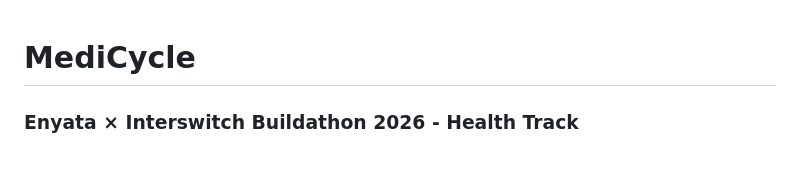
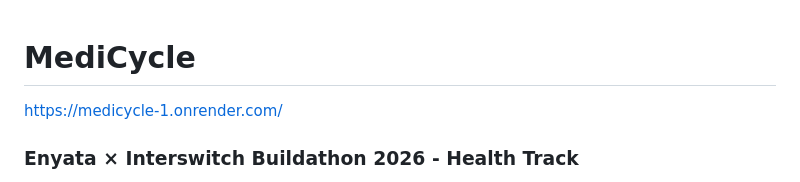
Before and after one commit to esterinasoni/MediCycle, a Markdown page: README.md, the part around the change. Rendered like a GitHub page.

```diff
--- a/README.md
+++ b/README.md
@@ -1,4 +1,5 @@
 # MediCycle
+https://medicycle-1.onrender.com/
 
 ### Enyata × Interswitch Buildathon 2026 - Health Track
 
```
